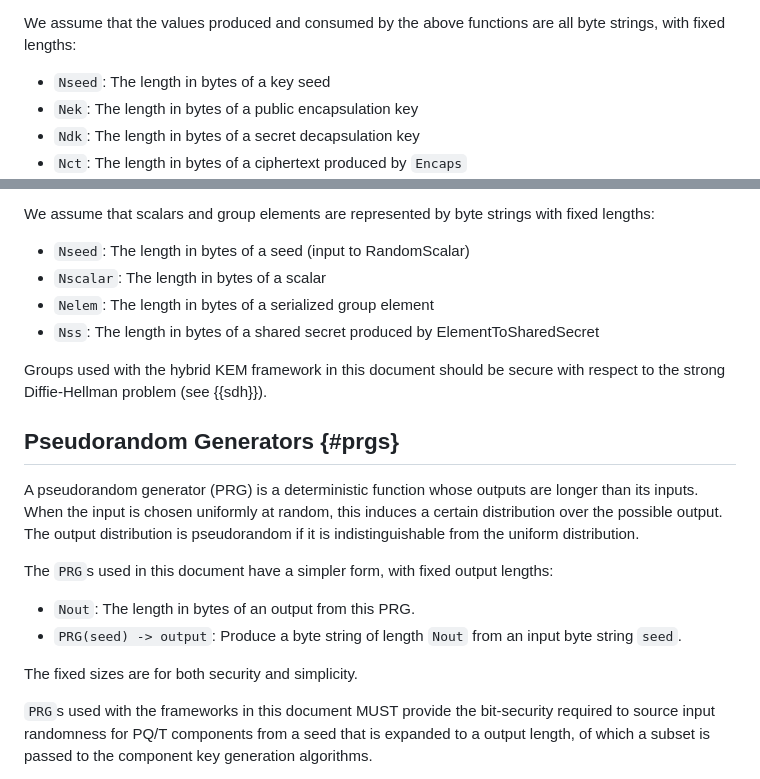
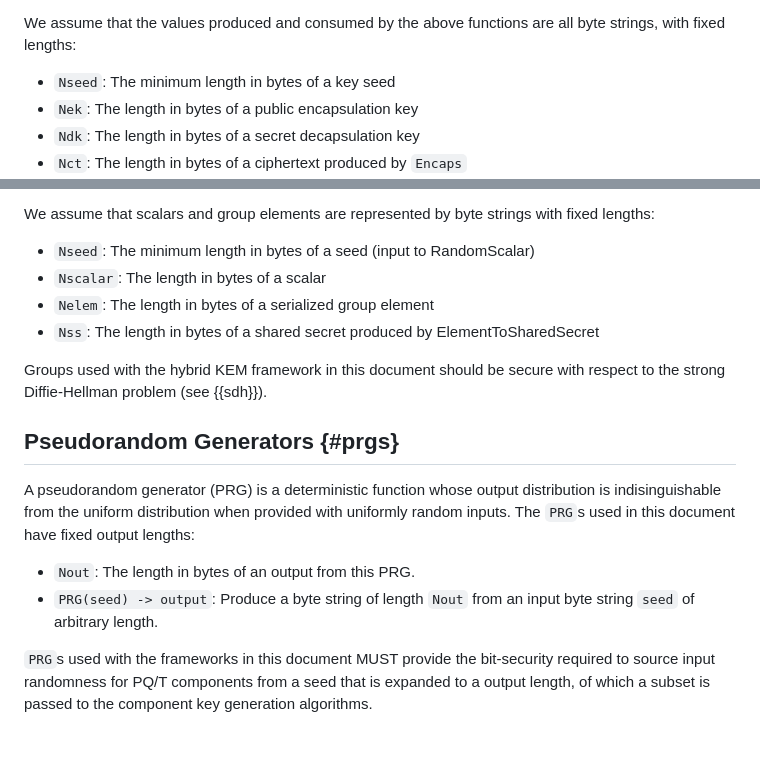
Before and after one commit to cfrg/draft-irtf-cfrg-hybrid-kems, a Markdown page: draft-irtf-cfrg-hybrid-kems.md, 2 parts joined by grey strips. Drawn GitHub-style; blank space fills up the shorter version.

Commit message:
Allow long seeds

```diff
--- a/draft-irtf-cfrg-hybrid-kems.md
+++ b/draft-irtf-cfrg-hybrid-kems.md
@@ -434,7 +434,7 @@ We also make use of internal algorithms such as:
 We assume that the values produced and consumed by the above functions are
 all byte strings, with fixed lengths:
 
-- `Nseed`: The length in bytes of a key seed
+- `Nseed`: The minimum length in bytes of a key seed
 - `Nek`: The length in bytes of a public encapsulation key
 - `Ndk`: The length in bytes of a secret decapsulation key
 - `Nct`: The length in bytes of a ciphertext produced by `Encaps`
@@ -491,7 +491,7 @@ comprises a set `G` together with a distinguished basis element `g`, an
 We assume that scalars and group elements are represented by byte strings
 with fixed lengths:
 
-- `Nseed`: The length in bytes of a seed (input to RandomScalar)
+- `Nseed`: The minimum length in bytes of a seed (input to RandomScalar)
 - `Nscalar`: The length in bytes of a scalar
 - `Nelem`: The length in bytes of a serialized group element
 - `Nss`: The length in bytes of a shared secret produced by
@@ -502,20 +502,14 @@ with respect to the strong Diffie-Hellman problem (see {{sdh}}).
 
 ## Pseudorandom Generators {#prgs}
 
-A pseudorandom generator (PRG) is a deterministic function whose outputs are
-longer than its inputs. When the input is chosen uniformly at random, this
-induces a certain distribution over the possible output. The output
-distribution is pseudorandom if it is indistinguishable from the uniform
-distribution.
-
-The `PRG`s used in this document have a simpler form, with fixed
-output lengths:
+A pseudorandom generator (PRG) is a deterministic function whose output
+distribution is indisinguishable from the uniform distribution when provided
+with uniformly random inputs. The `PRG`s used in this document have fixed output
+lengths:
 
 - `Nout`: The length in bytes of an output from this PRG.
 - `PRG(seed) -> output`: Produce a byte string of length `Nout` from an input
-  byte string `seed`.
-
-The fixed sizes are for both security and simplicity.
+  byte string `seed` of arbitrary length.
 
 `PRG`s used with the frameworks in this document MUST provide the bit-security
 required to source input randomness for PQ/T components from a seed that is
```
